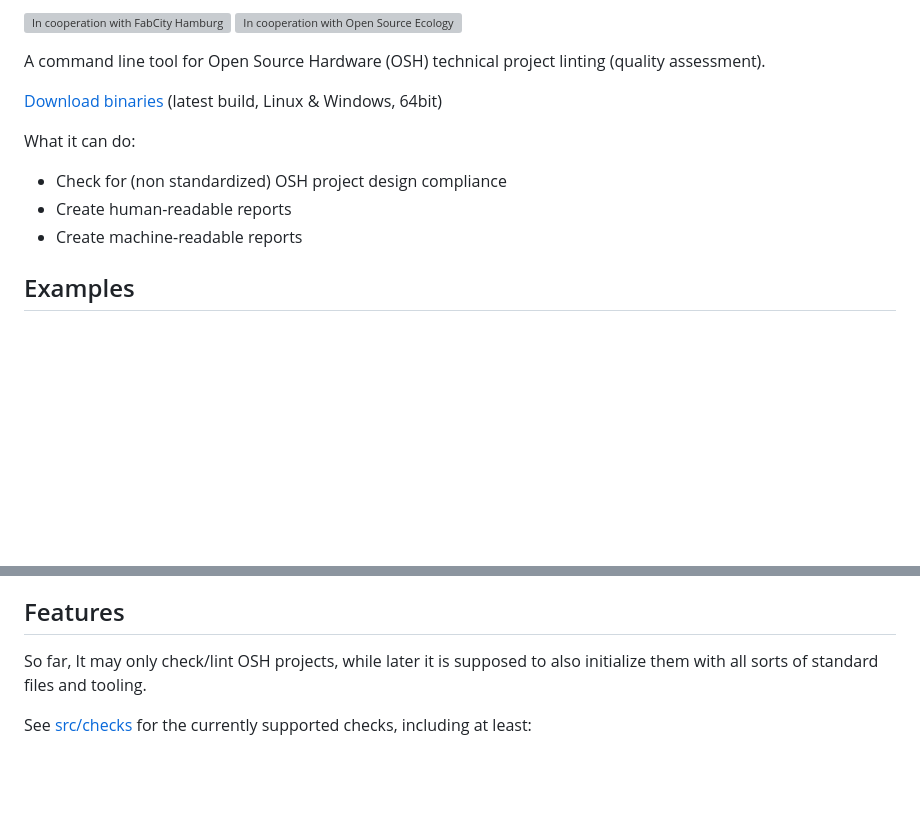
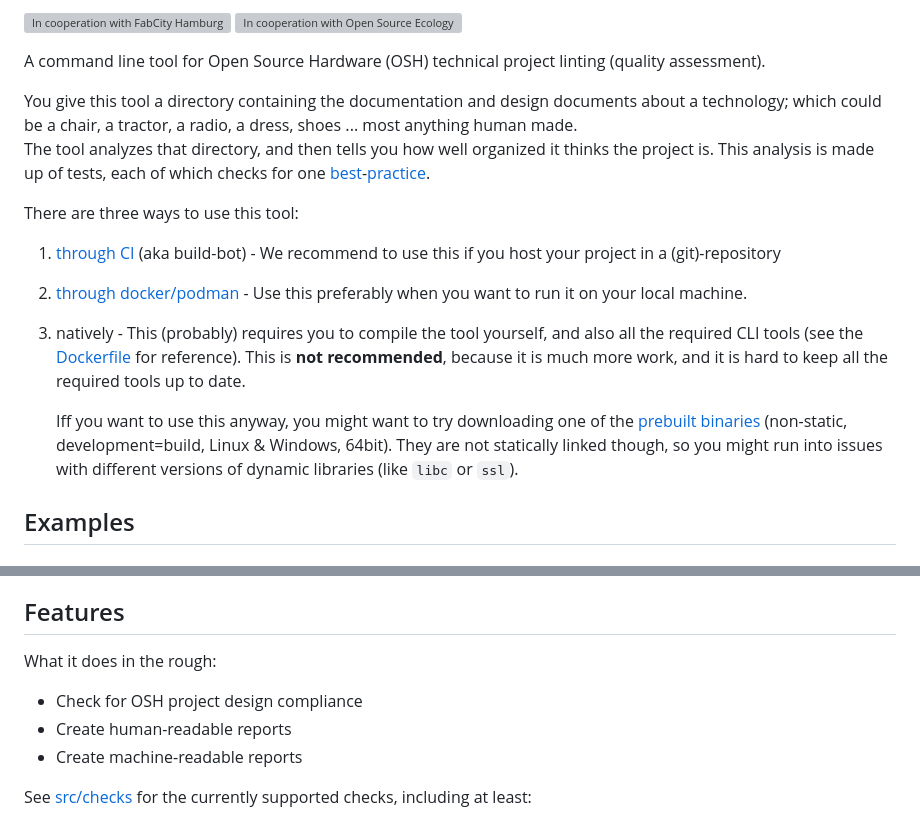
Before and after one commit to hoijui/osh-tool, a Markdown page: README.md, 2 parts joined by grey strips. Drawn GitHub-style; blank space fills up the shorter version; grey boxes are pictures that could not be loaded.

Commit message:
README: Make the intro more easily digestible

```diff
--- a/README.md
+++ b/README.md
@@ -23,14 +23,36 @@ SPDX-License-Identifier: CC0-1.0
 A command line tool for Open Source Hardware (OSH)
 technical project linting (quality assessment).
 
-[Download binaries](https://hoijui.github.io/osh-tool/)
-(latest build, Linux & Windows, 64bit)
+You give this tool a directory containing the documentation and design documents
+about a technology;
+which could be a chair, a tractor, a radio, a dress, shoes ...
+most anything human made. \
+The tool analyzes that directory,
+and then tells you how well organized it thinks the project is.
+This analysis is made up of tests,
+each of which checks for one [best](https://www.merriam-webster.com/dictionary/best%20practice)-[practice](https://en.wikipedia.org/wiki/Best_practice).
 
-What it can do:
+There are three ways to use this tool:
 
-- Check for (non standardized) OSH project design compliance
-- Create human-readable reports
-- Create machine-readable reports
+1. [through CI](#example-projects) (aka build-bot) -
+    We recommend to use this if you host your project in a (git)-repository
+2. [through docker/podman](#docker) -
+    Use this preferably when you want to run it on your local machine.
+3. natively -
+    This (probably) requires you to compile the tool yourself,
+    and also all the required CLI tools
+    (see the [Dockerfile](Dockerfile) for reference).
+    This is **not recommended**,
+    because it is much more work,
+    and it is hard to keep all the required tools up to date.
+
+    Iff you want to use this anyway,
+    you might want to try downloading one of the
+    [prebuilt binaries](https://hoijui.github.io/osh-tool/)
+    (non-static, development=build, Linux & Windows, 64bit).
+    They are not statically linked though,
+    so you might run into issues with different versions of dynamic libraries
+    (like `libc` or `ssl`).
 
 ## Examples
 
@@ -133,9 +155,11 @@ if you develop the tool further yourself.
 
 ## Features
 
-So far, It may only check/lint OSH projects,
-while later it is supposed to also initialize them
-with all sorts of standard files and tooling.
+What it does in the rough:
+
+- Check for OSH project design compliance
+- Create human-readable reports
+- Create machine-readable reports
 
 See [src/checks](src/checks) for the currently supported checks,
 including at least:
```
